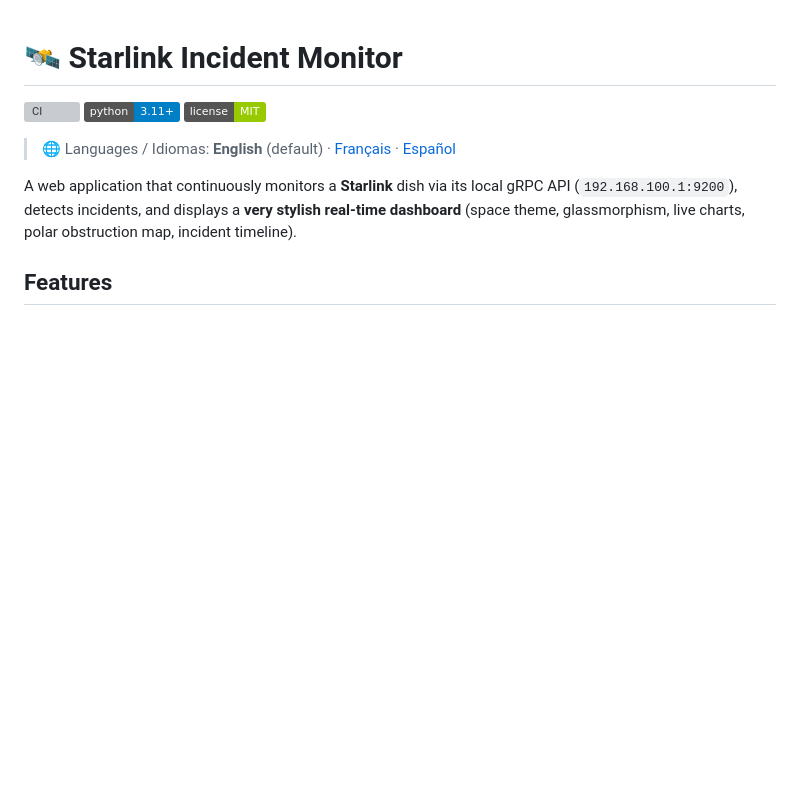
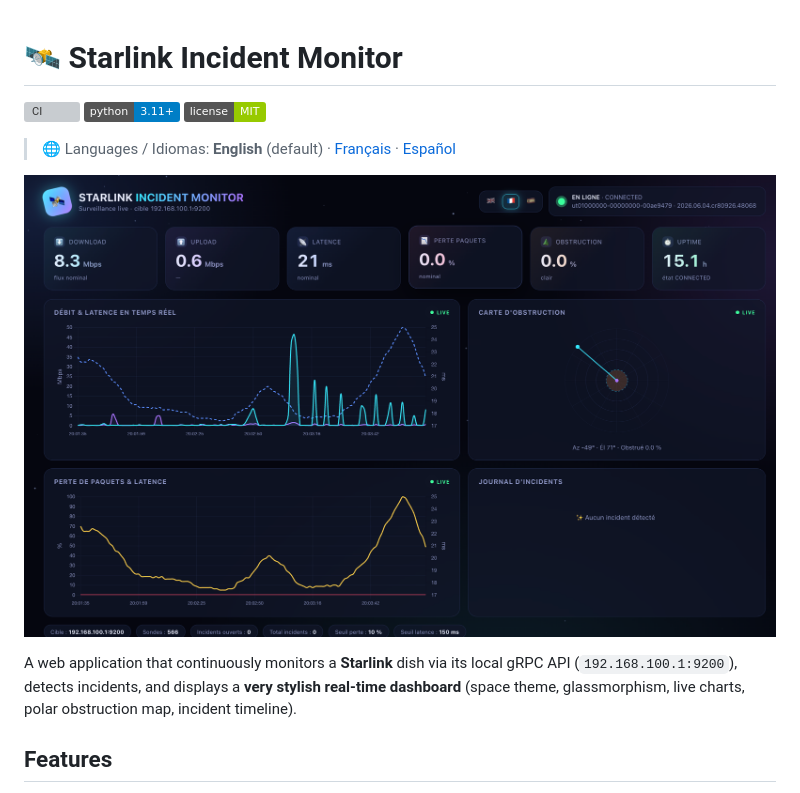
Before and after one commit to OctoberLaurent/starlink-monitor, a Markdown page: README.md, the part around the change. Rendered like a GitHub page; pictures changed too: docs/screenshot.png (added); badges without logos; blank space fills up the shorter version; grey boxes are pictures that could not be loaded.

```diff
--- a/README.md
+++ b/README.md
@@ -5,6 +5,8 @@
 [![License](https://img.shields.io/badge/license-MIT-green.svg)](LICENSE)
 
 > 🌐 Languages / Idiomas: **English** (default) · [Français](README.fr.md) · [Español](README.es.md)
+
+![Starlink Incident Monitor dashboard](docs/screenshot.png)
 
 A web application that continuously monitors a **Starlink** dish via its local
 gRPC API (`192.168.100.1:9200`), detects incidents, and displays a **very
```
Also changed, not shown: README.es.md (+2 -0 lines), README.fr.md (+2 -0 lines).
